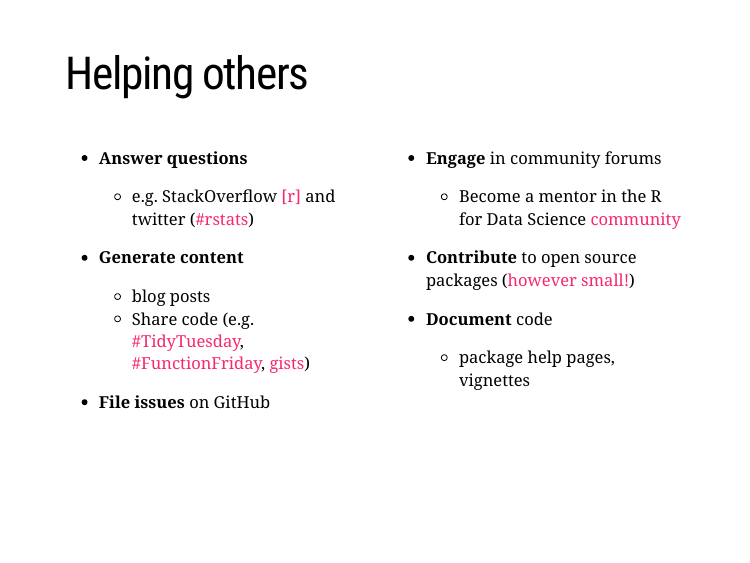
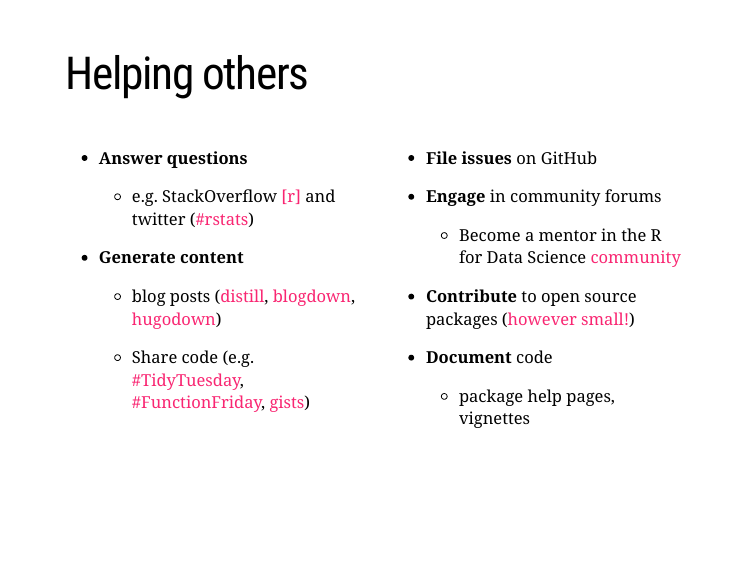
Before and after one commit to EllaKaye/Rladies-Coventry-getting-help-in-R, an R Markdown document (getting_help_in_R.Rmd): page 41 of 49. The pictures show the slides in the output file getting_help_in_R.html that the author committed with the source; the slides are laid out offline by our stand-in for remark.js, each with all of its steps uncovered, in fonts that may differ from those the slides ask for, and without slide numbers, shadows or browser add-ons; a font, style sheet, LaTeX package, included part or bibliography that could not be used is replaced or left out; library style sheets and scripts come from the installed R packages.

Commit message:
Add blog links

```diff
--- a/getting_help_in_R.Rmd
+++ b/getting_help_in_R.Rmd
@@ -439,13 +439,15 @@ class: center, middle
 
 - **Generate content**
 
-  - blog posts
+  - blog posts ([distill](https://themockup.blog/posts/2020-08-01-building-a-blog-with-distill/), [blogdown](https://bookdown.org/yihui/blogdown/), [hugodown](https://hugodown.r-lib.org))
+
   - Share code (e.g. [#TidyTuesday](https://twitter.com/hashtag/tidytuesday), [#FunctionFriday](https://twitter.com/hashtag/functionfriday), [gists](https://gist.github.com))
 
-- **File issues** on GitHub
 ]
 
 .pull-right[
+- **File issues** on GitHub
+
 - **Engage** in community forums
 
   - Become a mentor in the R for Data Science [community](https://www.rfordatasci.com)
```
Also changed, not shown: getting_help_in_R.html.
